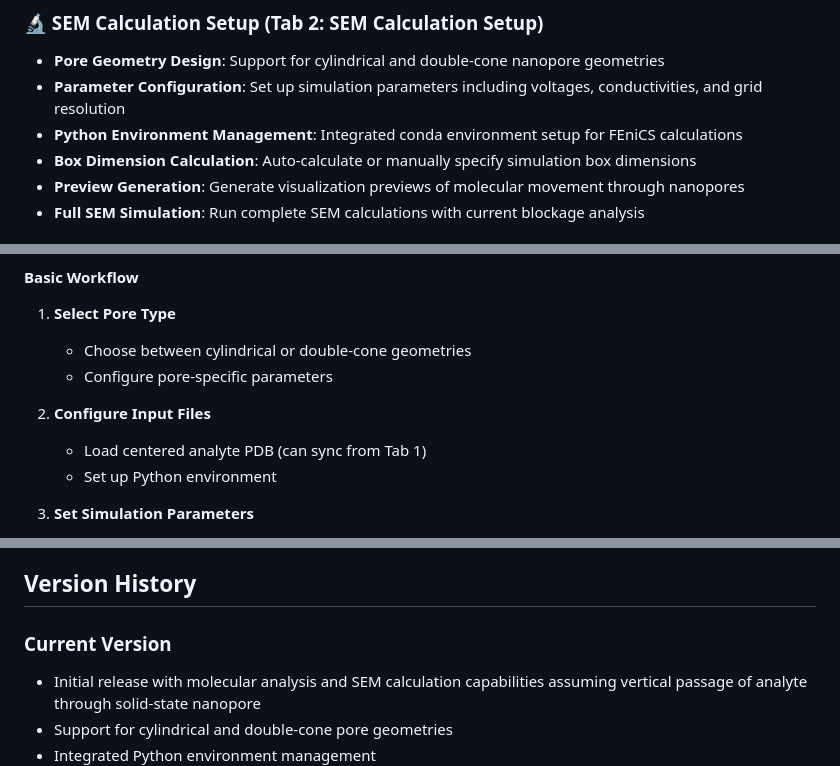
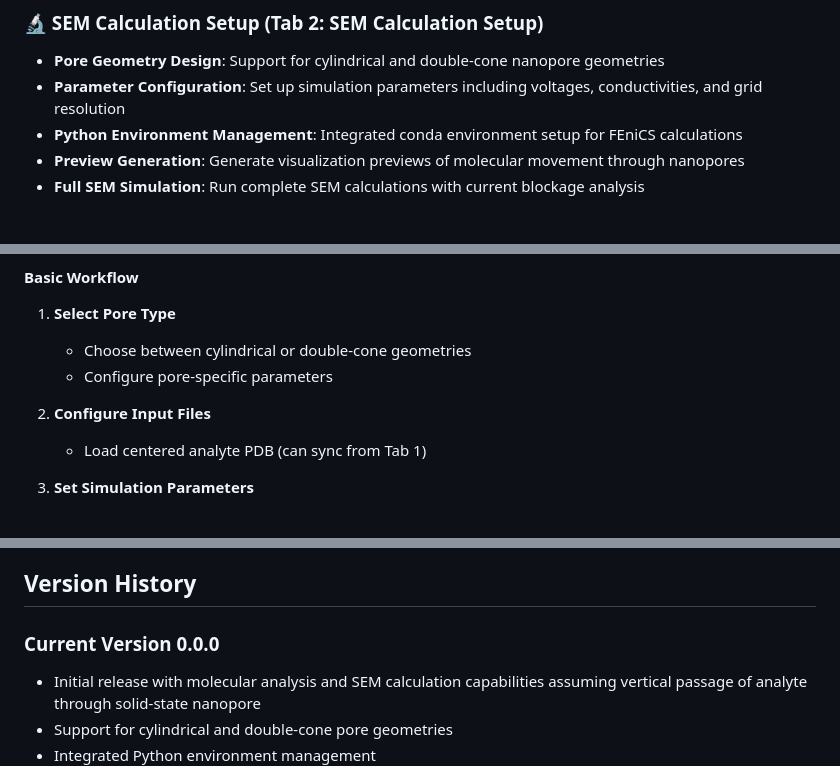
Before and after one commit to PeterGPH/PETK-Pore_Explorer_Toolkit, a Markdown page: README.md, 3 parts joined by grey strips. Rendered like a GitHub page.

```diff
--- a/README.md
+++ b/README.md
@@ -17,7 +17,6 @@ PETK GUI (Pore Explorer Toolkit Graphical User Interface) is a comprehensive too
 - **Pore Geometry Design**: Support for cylindrical and double-cone nanopore geometries
 - **Parameter Configuration**: Set up simulation parameters including voltages, conductivities, and grid resolution
 - **Python Environment Management**: Integrated conda environment setup for FEniCS calculations
-- **Box Dimension Calculation**: Auto-calculate or manually specify simulation box dimensions
 - **Preview Generation**: Generate visualization previews of molecular movement through nanopores
 - **Full SEM Simulation**: Run complete SEM calculations with current blockage analysis
 
@@ -98,7 +97,6 @@ The application can automatically create a conda environment with these packages
 
 2. **Configure Input Files**
    - Load centered analyte PDB (can sync from Tab 1)
-   - Set up Python environment
 
 3. **Set Simulation Parameters**
    - Define applied voltage and conductivities
@@ -236,7 +229,7 @@ This project is licensed under the MIT License - see the [LICENSE](LICENSE) file
 
 ## Version History
 
-### Current Version
+### Current Version 0.0.0
 - Initial release with molecular analysis and SEM calculation capabilities assuming vertical passage of analyte through solid-state nanopore
 - Support for cylindrical and double-cone pore geometries
 - Integrated Python environment management
```
Also changed, not shown: other parts of README.md (+4 -9 lines).
